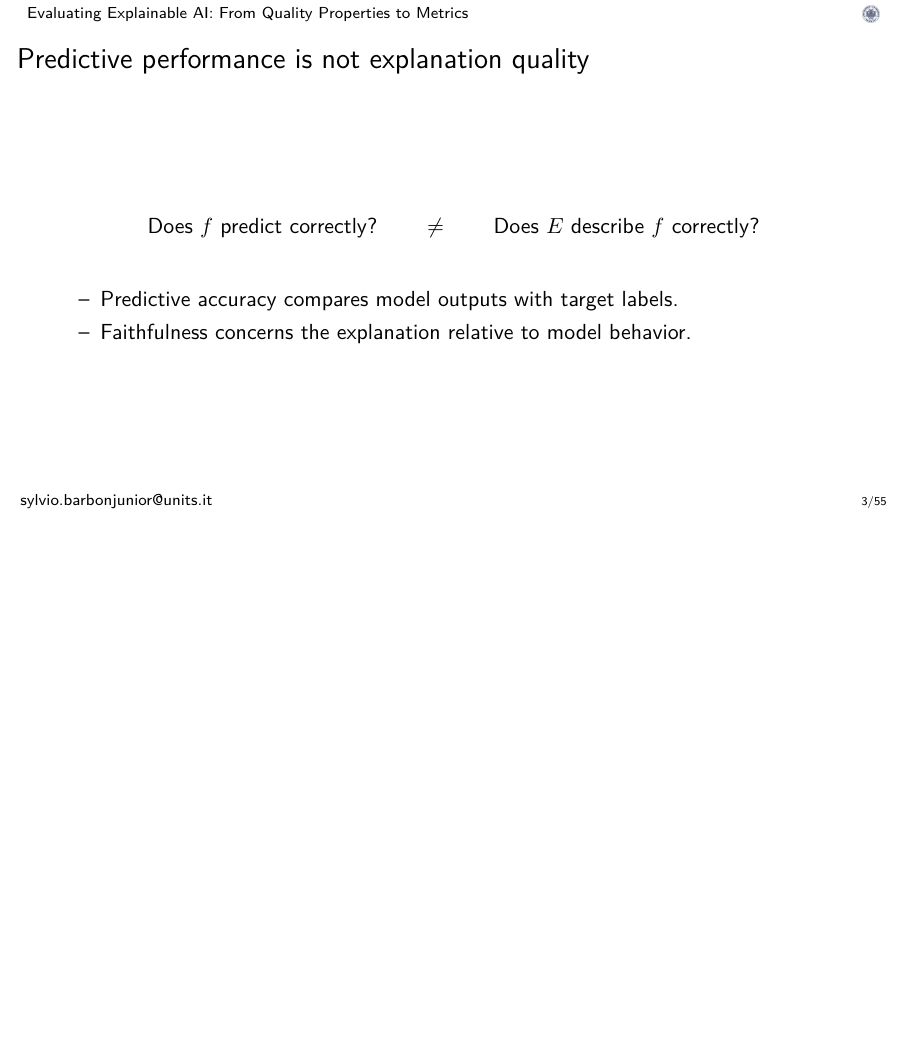
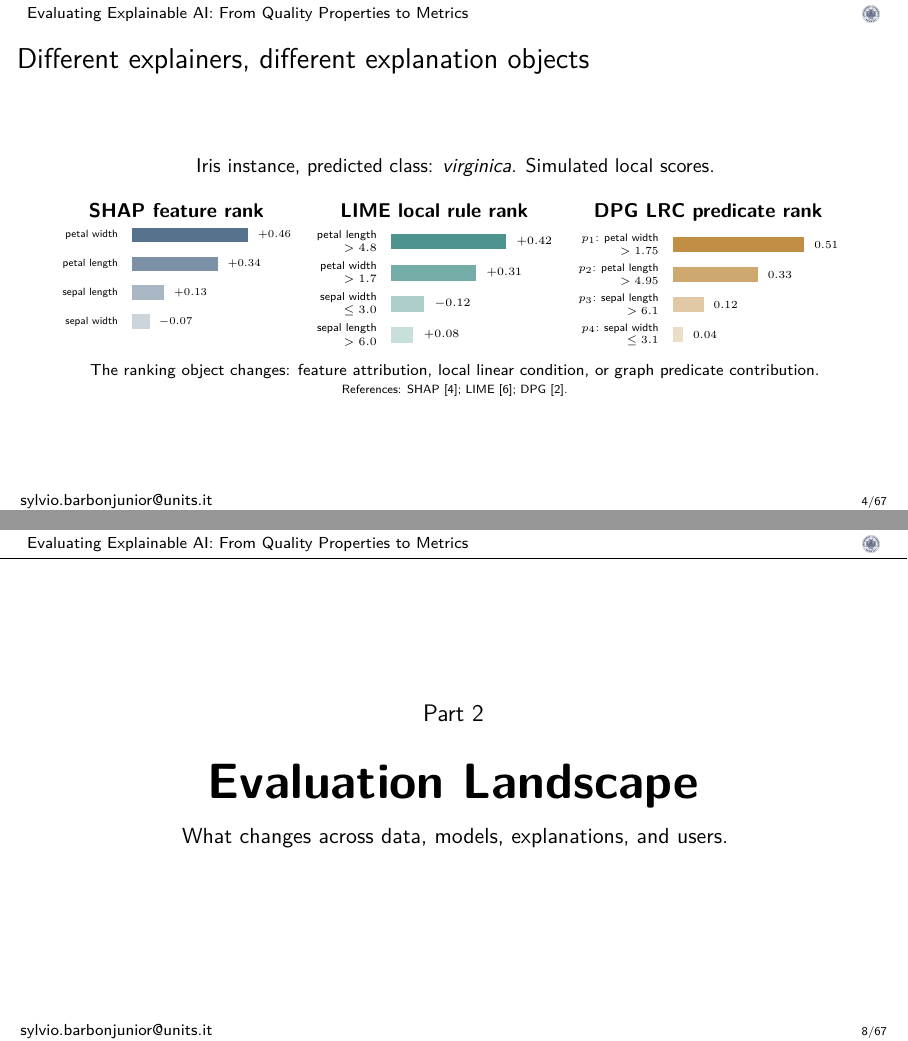
Before and after one commit to sbarbonjr/class_evaluating_xai, LaTeX slides (slides/main.tex, which reads slides/sections/01_motivation.tex): page 3 of 56 before the commit and pages 4 and 8 of 68 after it, the two joined at a grey line, the shorter picture padded with empty space. Compiled offline with pdfLaTeX.

Commit message:
Enhance presentation and evaluation clarity in slides; update references and improve .gitignore

```diff
--- a/slides/main.tex
+++ b/slides/main.tex
@@ -109,2 +123,3 @@
 \input{sections/01_motivation}
+\SectionTransition{Part 2}{Evaluation Landscape}{What changes across data, models, explanations, and users.}
 \input{sections/02_landscape}
--- a/slides/sections/01_motivation.tex
+++ b/slides/sections/01_motivation.tex
@@ -3,6 +3,87 @@
 \Large ``SHAP is better than LIME.''\\[1em]
 \normalsize Better according to what?\\[0.5em]
 Faithfulness? Stability? Compactness? Human usefulness?
+\end{frame}
+
+\begin{frame}{Different explainers, different explanation objects}
+\small
+\centering
+Iris instance, predicted class: \textit{virginica}. Simulated local scores.
+
+\vspace{.8em}
+\begin{columns}[T,onlytextwidth]
+\column{.31\textwidth}
+\centering
+\textbf{SHAP feature rank}
+\vspace{.25em}
+
+\resizebox{\linewidth}{!}{%
+\begin{tikzpicture}[x=1cm,y=.58cm]
+  \node[font=\tiny,anchor=east,align=right] at (1.55,3.5) {petal width};
+  \fill[contentblue!82] (1.7,3.25) rectangle (4.05,3.75);
+  \node[font=\tiny,anchor=west] at (4.12,3.5) {$+0.46$};
+  \node[font=\tiny,anchor=east,align=right] at (1.55,2.5) {petal length};
+  \fill[contentblue!64] (1.7,2.25) rectangle (3.44,2.75);
+  \node[font=\tiny,anchor=west] at (3.51,2.5) {$+0.34$};
+  \node[font=\tiny,anchor=east,align=right] at (1.55,1.5) {sepal length};
+  \fill[contentblue!42] (1.7,1.25) rectangle (2.36,1.75);
+  \node[font=\tiny,anchor=west] at (2.43,1.5) {$+0.13$};
+  \node[font=\tiny,anchor=east,align=right] at (1.55,.5) {sepal width};
+  \fill[contentblue!25] (1.7,.25) rectangle (2.06,.75);
+  \node[font=\tiny,anchor=west] at (2.13,.5) {$-0.07$};
+\end{tikzpicture}
+}
+
+\column{.32\textwidth}
+\centering
+\textbf{LIME local rule rank}
+\vspace{.25em}
+
+\resizebox{\linewidth}{!}{%
+\begin{tikzpicture}[x=1cm,y=.58cm]
+  \node[font=\tiny,anchor=east,align=right] at (1.85,3.5) {petal length\\$>4.8$};
+  \fill[presentationteal!82] (2.0,3.25) rectangle (4.14,3.75);
+  \node[font=\tiny,anchor=west] at (4.21,3.5) {$+0.42$};
+  \node[font=\tiny,anchor=east,align=right] at (1.85,2.5) {petal width\\$>1.7$};
+  \fill[presentationteal!64] (2.0,2.25) rectangle (3.58,2.75);
+  \node[font=\tiny,anchor=west] at (3.65,2.5) {$+0.31$};
+  \node[font=\tiny,anchor=east,align=right] at (1.85,1.5) {sepal width\\$\leq3.0$};
+  \fill[presentationteal!38] (2.0,1.25) rectangle (2.61,1.75);
+  \node[font=\tiny,anchor=west] at (2.68,1.5) {$-0.12$};
+  \node[font=\tiny,anchor=east,align=right] at (1.85,.5) {sepal length\\$>6.0$};
+  \fill[presentationteal!25] (2.0,.25) rectangle (2.41,.75);
+  \node[font=\tiny,anchor=west] at (2.48,.5) {$+0.08$};
+\end{tikzpicture}
+}
+
+\column{.35\textwidth}
+\centering
+\textbf{DPG LRC predicate rank}
+\vspace{.25em}
+
+\resizebox{\linewidth}{!}{%
+\begin{tikzpicture}[x=1cm,y=.58cm]
+  \node[font=\tiny,anchor=east,align=right] at (2.18,3.5) {$p_1$: petal width\\$>1.75$};
+  \fill[usergold!82] (2.33,3.25) rectangle (4.88,3.75);
+  \node[font=\tiny,anchor=west] at (4.95,3.5) {$0.51$};
+  \node[font=\tiny,anchor=east,align=right] at (2.18,2.5) {$p_2$: petal length\\$>4.95$};
+  \fill[usergold!64] (2.33,2.25) rectangle (3.98,2.75);
+  \node[font=\tiny,anchor=west] at (4.05,2.5) {$0.33$};
+  \node[font=\tiny,anchor=east,align=right] at (2.18,1.5) {$p_3$: sepal length\\$>6.1$};
+  \fill[usergold!40] (2.33,1.25) rectangle (2.93,1.75);
+  \node[font=\tiny,anchor=west] at (3.00,1.5) {$0.12$};
+  \node[font=\tiny,anchor=east,align=right] at (2.18,.5) {$p_4$: sepal width\\$\leq3.1$};
+  \fill[usergold!25] (2.33,.25) rectangle (2.53,.75);
+  \node[font=\tiny,anchor=west] at (2.60,.5) {$0.04$};
+\end{tikzpicture}
+}
+\end{columns}
+
+\vspace{.5em}
+\scriptsize The ranking object changes: feature attribution, local linear condition, or graph predicate contribution.
+
+\vspace{.25em}
+\tiny References: SHAP~\cite{shap}; LIME~\cite{lime}; DPG~\cite{dpg}.
 \end{frame}
 
 \begin{frame}{Predictive performance is not explanation quality}
```
Also changed, not shown: slides/references.bib (+8 -0 lines), slides/sections/02_landscape.tex (+0 -3 lines), slides/sections/03_vocabulary.tex (+1 -1 lines), slides/sections/08_benchmark.tex (+11 -4 lines), slides/figures/benchmark_heatmap.pdf, slides/figures/metric_correlation.pdf, slides/figures/pareto_xai.pdf, slides/figures/rank_disagreement.pdf, slides/main.tex (22 more changed lines), slides/sections/01_motivation.tex (3 more changed lines), 3 other files.
